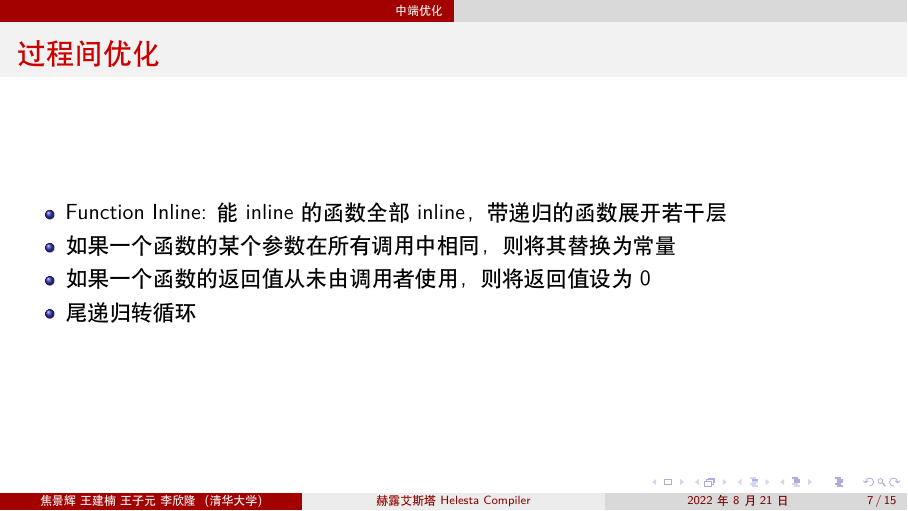
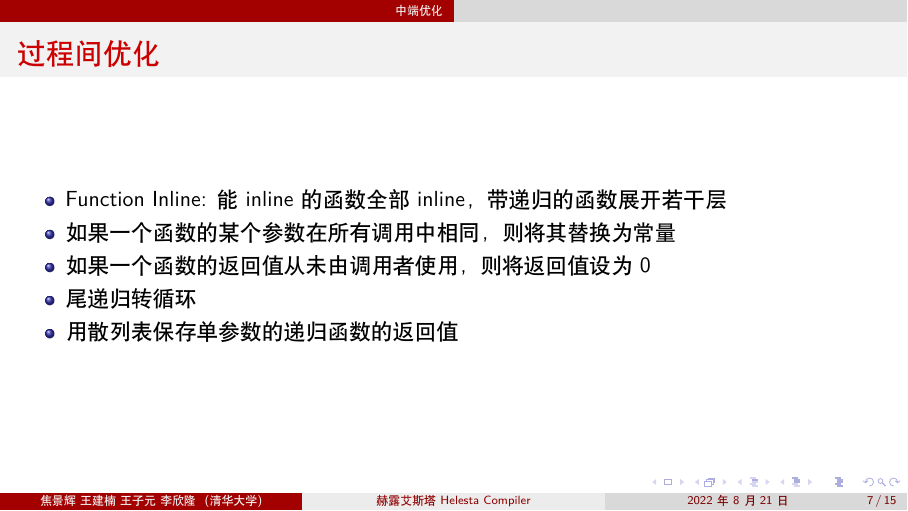
Before and after one commit to helesta-compiler/helesta, LaTeX slides (doc/report.tex): page 7 of 15. Compiled offline with XeLaTeX.

Commit message:
add cache

```diff
--- a/doc/report.tex
+++ b/doc/report.tex
@@ -64,6 +64,7 @@
 				\item 如果一个函数的某个参数在所有调用中相同，则将其替换为常量
 				\item 如果一个函数的返回值从未由调用者使用，则将返回值设为 0
 				\item 尾递归转循环
+				\item 用散列表保存单参数的递归函数的返回值
 			\end{itemize}
 		\end{frame}
 
```
Also changed, not shown: doc/report.pdf.
